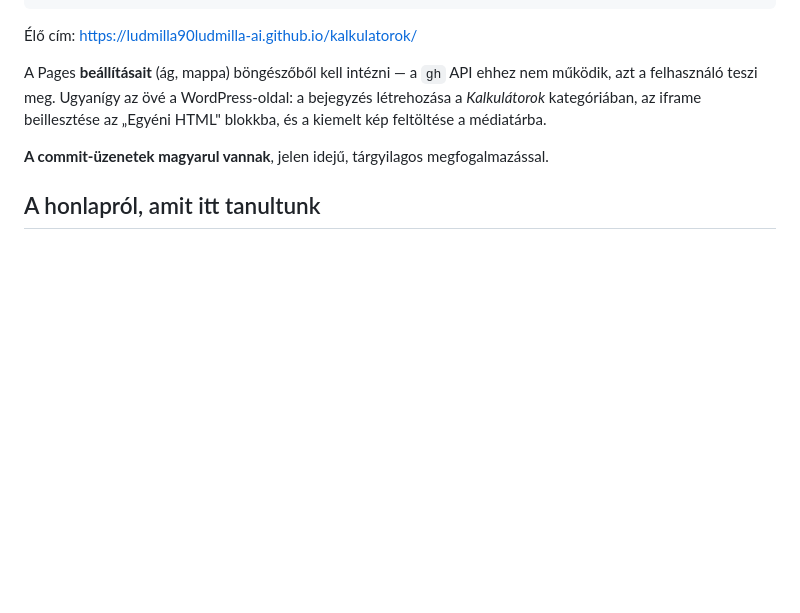
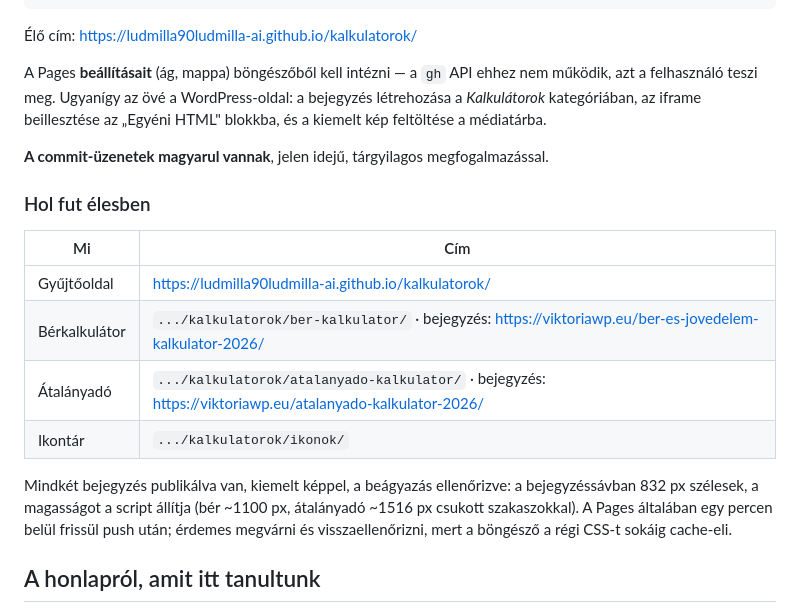
Before and after one commit to ludmilla90ludmilla-ai/kalkulatorok, a Markdown page: CLAUDE.md, the part around the change. Drawn GitHub-style; blank space fills up the shorter version.

Commit message:
CLAUDE.md: hol fut élesben
A munkamenet-jegyzetből hiányzott, hogy a két kalkulátor hol érhető el a
Pages-en és melyik bejegyzésben van beágyazva a honlapon. Enélkül egy új
munkamenetnek újra ki kellene nyomoznia.

Co-Authored-By: Claude Opus 5 <noreply@anthropic.com>

```diff
--- a/CLAUDE.md
+++ b/CLAUDE.md
@@ -150,6 +150,20 @@ feltöltése a médiatárba.
 
 **A commit-üzenetek magyarul vannak**, jelen idejű, tárgyilagos megfogalmazással.
 
+### Hol fut élesben
+
+| Mi | Cím |
+|---|---|
+| Gyűjtőoldal | https://ludmilla90ludmilla-ai.github.io/kalkulatorok/ |
+| Bérkalkulátor | `.../kalkulatorok/ber-kalkulator/` · bejegyzés: https://viktoriawp.eu/ber-es-jovedelem-kalkulator-2026/ |
+| Átalányadó | `.../kalkulatorok/atalanyado-kalkulator/` · bejegyzés: https://viktoriawp.eu/atalanyado-kalkulator-2026/ |
+| Ikontár | `.../kalkulatorok/ikonok/` |
+
+Mindkét bejegyzés publikálva van, kiemelt képpel, a beágyazás ellenőrizve: a bejegyzéssávban
+832 px szélesek, a magasságot a script állítja (bér ~1100 px, átalányadó ~1516 px csukott
+szakaszokkal). A Pages általában egy percen belül frissül push után; érdemes megvárni és
+visszaellenőrizni, mert a böngésző a régi CSS-t sokáig cache-eli.
+
 ## A honlapról, amit itt tanultunk
 
 - A **Smush lazy loadja** (lazysizes) `src="about:blank"` + `data-src` + `data-load-mode="0"`
```
